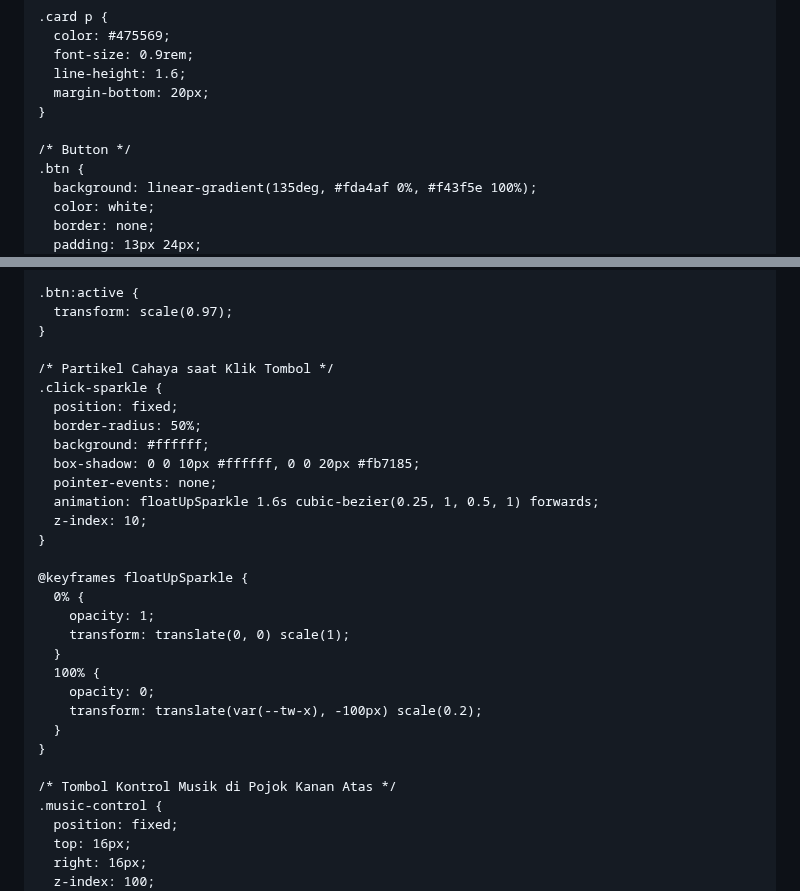
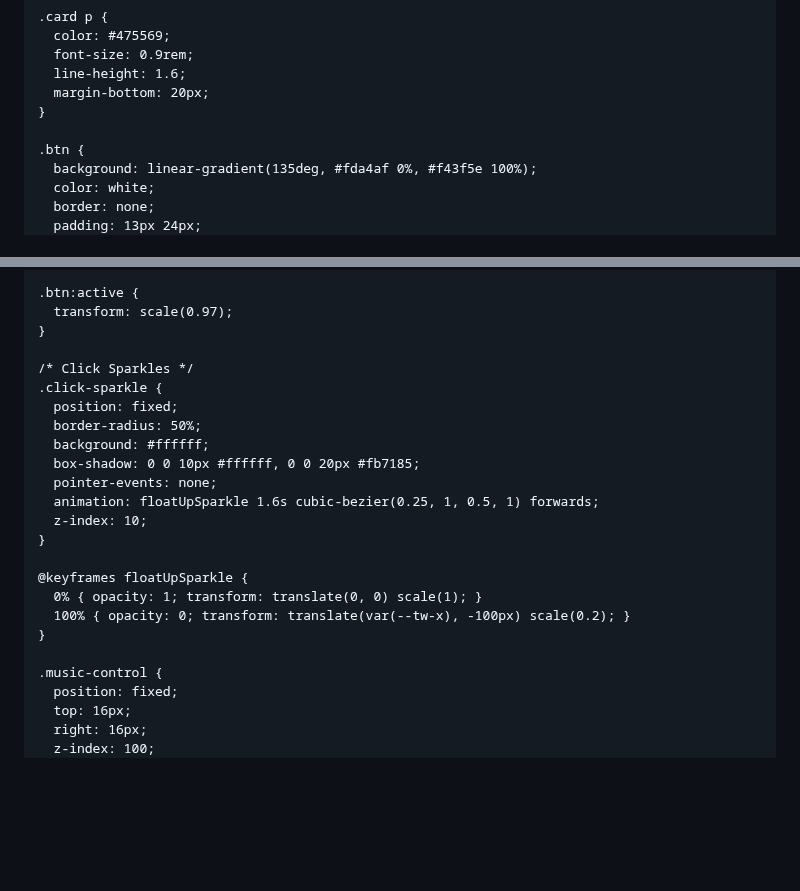
Before and after one commit to Rizkha23/FORYOU, a Markdown page: README.md, 2 parts joined by grey strips. GitHub-like rendering; blank space fills up the shorter version.

```diff
--- a/README.md
+++ b/README.md
@@ -188,7 +254,6 @@
       margin-bottom: 20px;
     }
 
-    /* Button */
     .btn {
       background: linear-gradient(135deg, #fda4af 0%, #f43f5e 100%);
       color: white;
@@ -207,7 +272,7 @@
       transform: scale(0.97);
     }
 
-    /* Partikel Cahaya saat Klik Tombol */
+    /* Click Sparkles */
     .click-sparkle {
       position: fixed;
       border-radius: 50%;
@@ -219,17 +284,10 @@
     }
 
     @keyframes floatUpSparkle {
-      0% {
-        opacity: 1;
-        transform: translate(0, 0) scale(1);
-      }
-      100% {
-        opacity: 0;
-        transform: translate(var(--tw-x), -100px) scale(0.2);
-      }
+      0% { opacity: 1; transform: translate(0, 0) scale(1); }
+      100% { opacity: 0; transform: translate(var(--tw-x), -100px) scale(0.2); }
     }
 
-    /* Tombol Kontrol Musik di Pojok Kanan Atas */
     .music-control {
       position: fixed;
       top: 16px;
```
Also changed, not shown: other parts of README.md (+189 -64 lines).
